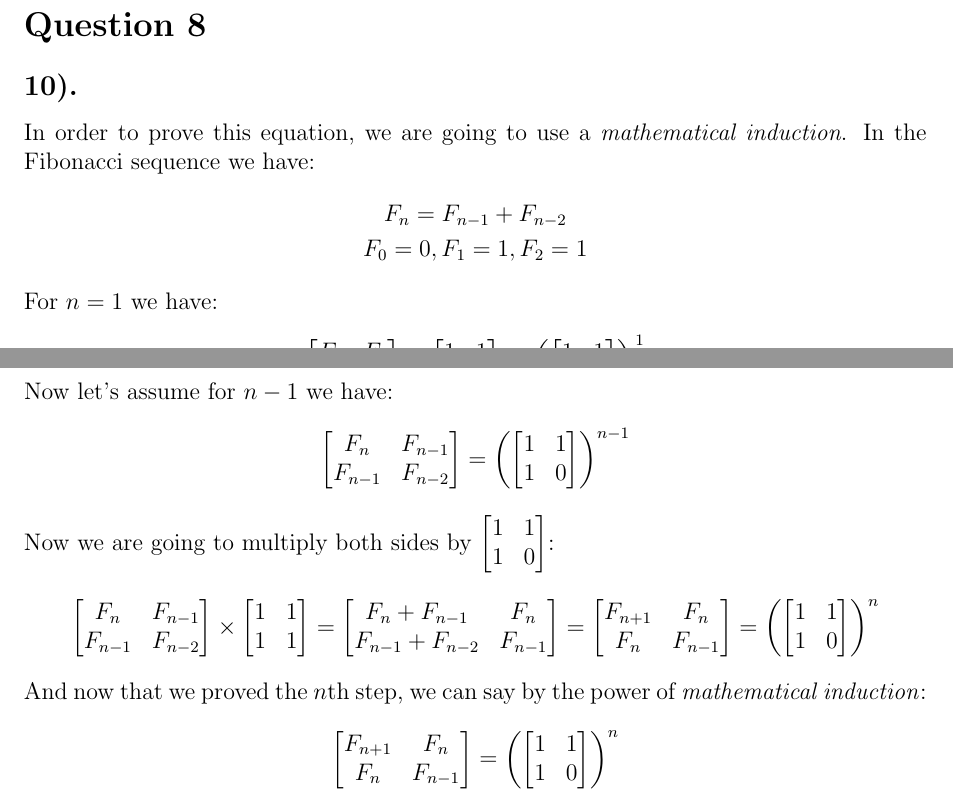
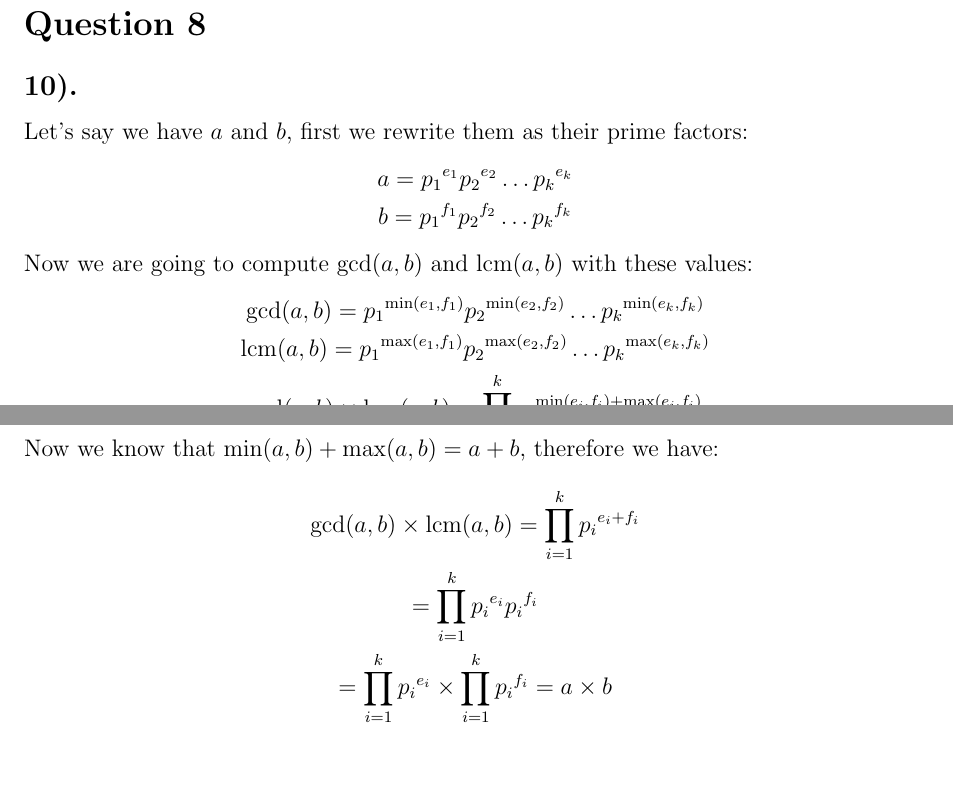
Before and after one commit to amirhnajafiz-university/CSE-547, a LaTeX problem sheet (assignments/n2/prompt.tex): two parts of pages 6 and 7 of 7, joined at a grey line, cut so that both start at the same text, the shorter picture padded with empty space. Compiled offline with pdfLaTeX.

Commit message:
n2 add: question 8

```diff
--- a/assignments/n2/prompt.tex
+++ b/assignments/n2/prompt.tex
@@ -272,82 +272,24 @@ To say it in simple words, for each real number as $N$, one of the three $N$, $N
 
 \section*{Question 8}
 \subsection*{10).}
-In order to prove this equation, we are going to use a \textit{mathematical induction}. In the Fibonacci sequence we have:
+Let's say we have $a$ and $b$, first we rewrite them as their prime factors:
 \begin{gather*}
-    F_{n} = F_{n-1} + F_{n-2} \\
-    F_{0}=0, F_{1}=1, F_{2}=1
+    a = {p_{1}}^{e_{1}} {p_{2}}^{e_{2}} \ldots {p_{k}}^{e_{k}} \\
+    b = {p_{1}}^{f_{1}} {p_{2}}^{f_{2}} \ldots {p_{k}}^{f_{k}}
 \end{gather*}
 
-For $n=1$ we have:
+Now we are going to compute $\gcd(a, b)$ and $\operatorname{lcm}(a, b)$ with these values:
 \begin{gather*}
-    \begin{bmatrix}
-        F_{2} & F_{1} \\
-        F_{1} & F_{0}
-    \end{bmatrix}
-    =
-    \begin{bmatrix}
-        1 & 1 \\
-        1 & 0
-    \end{bmatrix}
-    =
-    \left(\begin{bmatrix}
-        1 & 1 \\
-        1 & 0
-    \end{bmatrix}\right)^1
+    \gcd(a, b) = {p_{1}}^{\min(e_{1}, f_{1})} {p_{2}}^{\min(e_{2}, f_{2})} \ldots {p_{k}}^{\min(e_{k}, f_{k})} \\
+    \operatorname{lcm}(a, b) = {p_{1}}^{\max(e_{1}, f_{1})} {p_{2}}^{\max(e_{2}, f_{2})} \ldots {p_{k}}^{\max(e_{k}, f_{k})} \\
+    \gcd(a, b) \times \operatorname{lcm}(a, b) = \prod_{i=1}^{k} {p_{i}}^{\min(e_{i}, f_{i})+\max(e_{i}, f_{i})}
 \end{gather*}
 
-Now let's assume for $n-1$ we have:
+Now we know that $\min(a, b) + \max(a, b) = a+b$, therefore we have:
 \begin{gather*}
-    \begin{bmatrix}
-        F_{n} & F_{n-1} \\
-        F_{n-1} & F_{n-2}
-    \end{bmatrix}
-    =
-    \left(\begin{bmatrix}
-    1 & 1 \\
-    1 & 0
-    \end{bmatrix}\right)^{n-1}
-\end{gather*}
-
-Now we are going to multiply both sides by \( \begin{bmatrix} 1 & 1 \\ 1 & 0 \end{bmatrix} \):
-\begin{gather*}
-    \begin{bmatrix}
-        F_{n} & F_{n-1} \\
-        F_{n-1} & F_{n-2}
-    \end{bmatrix}
-    \times
-    \begin{bmatrix}
-        1 & 1 \\
-        1 & 1
-    \end{bmatrix}
-    =
-    \begin{bmatrix}
-        F_{n}+F_{n-1} & F_{n} \\
-        F_{n-1}+F_{n-2} & F_{n-1}
-    \end{bmatrix}
-    =
-    \begin{bmatrix}
-        F_{n+1} & F_{n} \\
-        F_{n} & F_{n-1}
-    \end{bmatrix}
-    =
-    \left(\begin{bmatrix}
-    1 & 1 \\
-    1 & 0
-    \end{bmatrix}\right)^{n}
-\end{gather*}
-
-And now that we proved the $n$th step, we can say by the power of \textit{mathematical induction}:
-\begin{gather*}
-    \begin{bmatrix}
-        F_{n+1} & F_{n} \\
-        F_{n} & F_{n-1}
-    \end{bmatrix}
-    =
-    \left(\begin{bmatrix}
-    1 & 1 \\
-    1 & 0
-    \end{bmatrix}\right)^{n}
+    \gcd(a, b) \times \operatorname{lcm}(a, b) = \prod_{i=1}^{k} {p_{i}}^{e_{i} + f_{i}} \\
+    = \prod_{i=1}^{k} {p_{i}}^{e_{i}} {p_{i}}^{f_{i}} \\
+    = \prod_{i=1}^{k} {p_{i}}^{e_{i}} \times \prod_{i=1}^{k} {p_{i}}^{f_{i}} = a \times b
 \end{gather*}
 
 \end{document}
```
